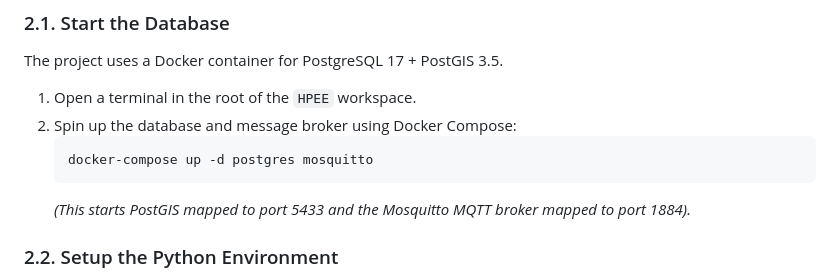
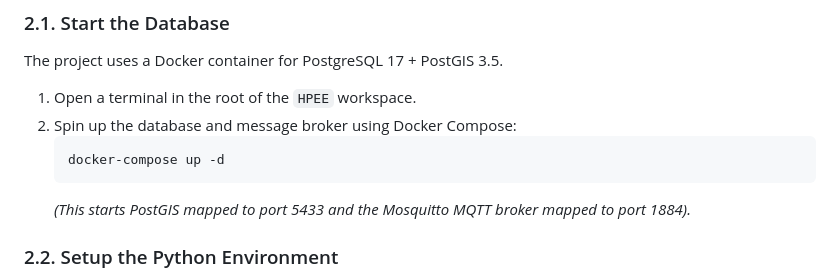
Before and after one commit to Neev-21/HPEE, a Markdown page: docs/how_to.md, the part around the change. Drawn GitHub-style.

Commit message:
cmd change

````diff
--- a/docs/how_to.md
+++ b/docs/how_to.md
@@ -22,7 +22,7 @@ The project uses a Docker container for PostgreSQL 17 + PostGIS 3.5.
 1. Open a terminal in the root of the `HPEE` workspace.
 2. Spin up the database and message broker using Docker Compose:
    ```bash
-   docker-compose up -d postgres mosquitto
+   docker-compose up -d
    ```
    *(This starts PostGIS mapped to port 5433 and the Mosquitto MQTT broker mapped to port 1884).*
 
````
